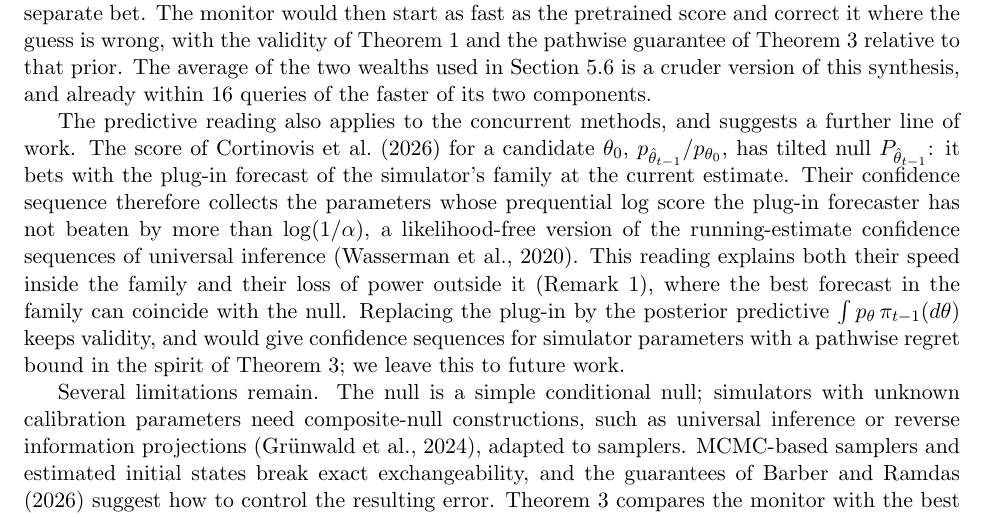
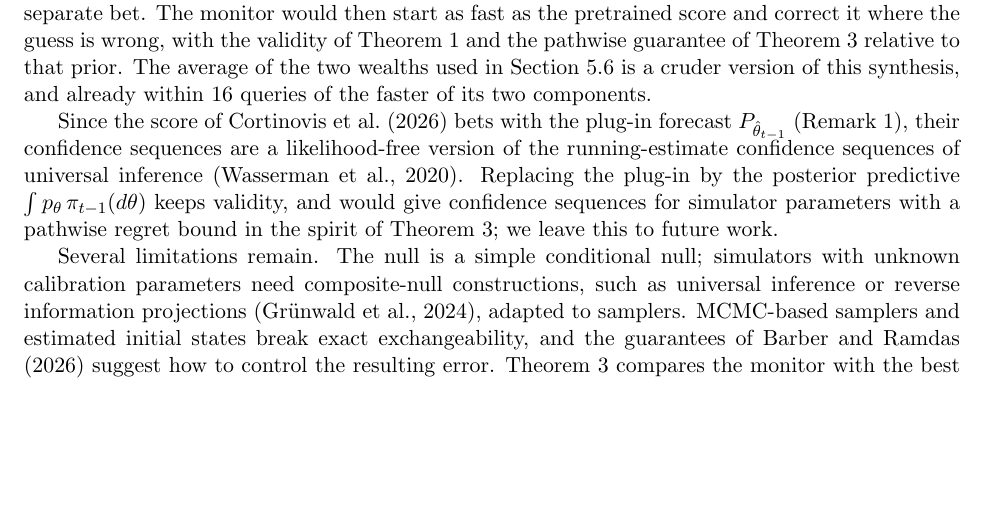
Before and after one commit to elenabortolato/evalues4generative, a LaTeX paper (paper/main.tex): part of page 29 of 39, cut so that both start at the same text, the shorter picture padded with empty space. Compiled offline with pdfLaTeX.

Commit message:
Discussion: shorten the future-work paragraph on SLICE
Co-Authored-By: Claude Opus 5.5 <noreply@anthropic.com>
Claude-Session: https://claude.ai/code/session_01K2NhMT3BMNyFaiwkYdDMxT

```diff
--- a/paper/main.tex
+++ b/paper/main.tex
@@ -1975,21 +1975,14 @@ prior. The average of the two wealths used in Section~\ref{sec:exp-llm} is a
 cruder version of this synthesis, and already within 16 queries of the faster
 of its two components.
 
-The predictive reading also applies to the concurrent methods, and suggests a
-further line of work. The score of \citet{cortinovis2026slice} for a candidate
-$\theta_0$, $p_{\hat\theta_{t-1}}/p_{\theta_0}$, has tilted null
-$P_{\hat\theta_{t-1}}$: it bets with the plug-in forecast of the simulator's
-family at the current estimate. Their confidence sequence therefore collects
-the parameters whose prequential log score the plug-in forecaster has not
-beaten by more than $\log(1/\alpha)$, a likelihood-free version of the
-running-estimate confidence sequences of universal inference
-\citep{wasserman2020universal}. This reading explains both their speed inside
-the family and their loss of power outside it (Remark~\ref{rem:family}), where
-the best forecast in the family can coincide with the null. Replacing the
-plug-in by the posterior predictive $\int p_\theta\,\pi_{t-1}(d\theta)$ keeps
-validity, and would give confidence sequences for simulator parameters with a
-pathwise regret bound in the spirit of Theorem~\ref{thm:simlik}; we leave
-this to future work.
+Since the score of \citet{cortinovis2026slice} bets with the plug-in forecast
+$P_{\hat\theta_{t-1}}$ (Remark~\ref{rem:family}), their confidence sequences
+are a likelihood-free version of the running-estimate confidence sequences of
+universal inference \citep{wasserman2020universal}. Replacing the plug-in by
+the posterior predictive $\int p_\theta\,\pi_{t-1}(d\theta)$ keeps validity, and
+would give confidence sequences for simulator parameters with a pathwise
+regret bound in the spirit of Theorem~\ref{thm:simlik}; we leave this to
+future work.
 
 Several limitations remain. The null is a simple conditional null; simulators
 with unknown calibration parameters need composite-null constructions, such as
```
Also changed, not shown: paper/stco/manuscript.tex (+8 -15 lines), paper/main.pdf, paper/stco/manuscript.pdf.
